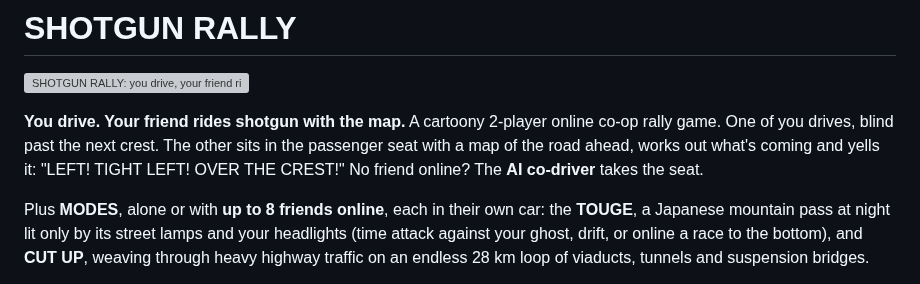
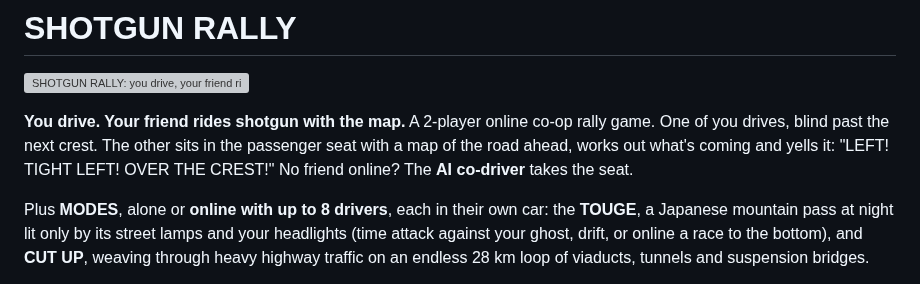
Before and after one commit to pbelfand-dot/Stock-multiplay-game, a Markdown page: README.md, the part around one of its changes. GitHub-like rendering; grey boxes are pictures that could not be loaded.

```diff
--- a/README.md
+++ b/README.md
@@ -307,12 +307,12 @@ then a cop raid, an arrest and the jail teleport. CI runs all of it on every pus
 
 [![SHOTGUN RALLY: you drive, your friend rides shotgun with the map](shotgun-rally/docs/screens/banner.jpg)](shotgun-rally/README.md)
 
-**You drive. Your friend rides shotgun with the map.** A cartoony 2-player online co-op rally game.
+**You drive. Your friend rides shotgun with the map.** A 2-player online co-op rally game.
 One of you drives, blind past the next crest. The other sits in the passenger seat with a map of the
 road ahead, works out what's coming and yells it: "LEFT! TIGHT LEFT! OVER THE CREST!" No friend
 online? The **AI co-driver** takes the seat.
 
-Plus **MODES**, alone or with **up to 8 friends online**, each in their own car: the **TOUGE**, a
+Plus **MODES**, alone or **online with up to 8 drivers**, each in their own car: the **TOUGE**, a
 Japanese mountain pass at night lit only by its street lamps and your headlights (time attack
 against your ghost, drift, or online a race to the bottom), and **CUT UP**, weaving through
 heavy highway traffic on an endless 28 km loop of viaducts, tunnels and suspension bridges.
```
Also changed, not shown: other parts of README.md (+1 -1 lines), shotgun-rally/README.md (+12 -8 lines), shotgun-rally/docs/screens/cutup.jpg, shotgun-rally/docs/screens/touge_night.jpg.
